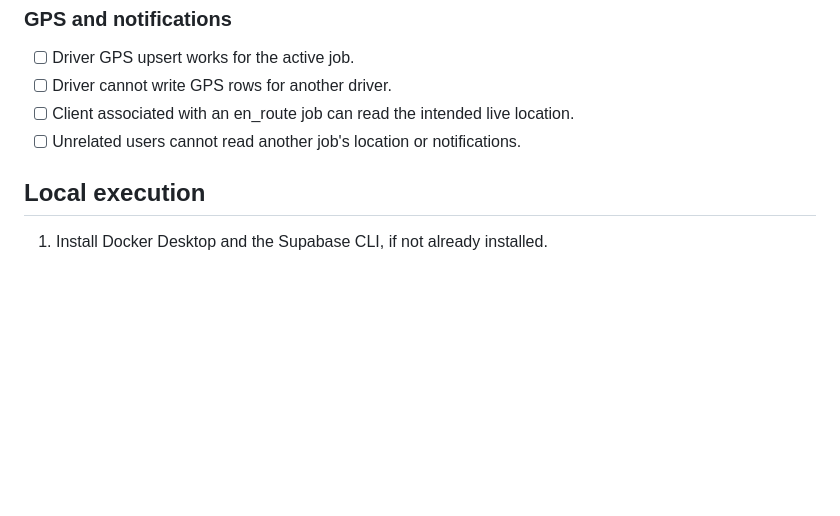
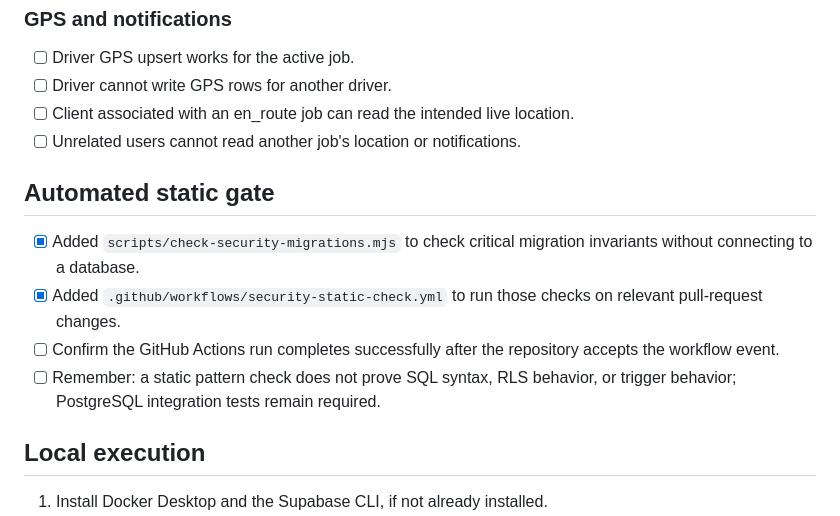
Before and after one commit to ernestoalejandrorivero87-design/FLETYA, a Markdown page: docs/security-validation-checklist.md, the part around the change. Drawn GitHub-style; blank space fills up the shorter version.

Commit message:
docs: add static CI validation gate

```diff
--- a/docs/security-validation-checklist.md
+++ b/docs/security-validation-checklist.md
@@ -52,6 +52,13 @@ This checklist is intentionally non-destructive. No SQL in this file is intended
 - [ ] Client associated with an en_route job can read the intended live location.
 - [ ] Unrelated users cannot read another job's location or notifications.
 
+## Automated static gate
+
+- [x] Added `scripts/check-security-migrations.mjs` to check critical migration invariants without connecting to a database.
+- [x] Added `.github/workflows/security-static-check.yml` to run those checks on relevant pull-request changes.
+- [ ] Confirm the GitHub Actions run completes successfully after the repository accepts the workflow event.
+- [ ] Remember: a static pattern check does not prove SQL syntax, RLS behavior, or trigger behavior; PostgreSQL integration tests remain required.
+
 ## Local execution
 
 1. Install Docker Desktop and the Supabase CLI, if not already installed.
```
